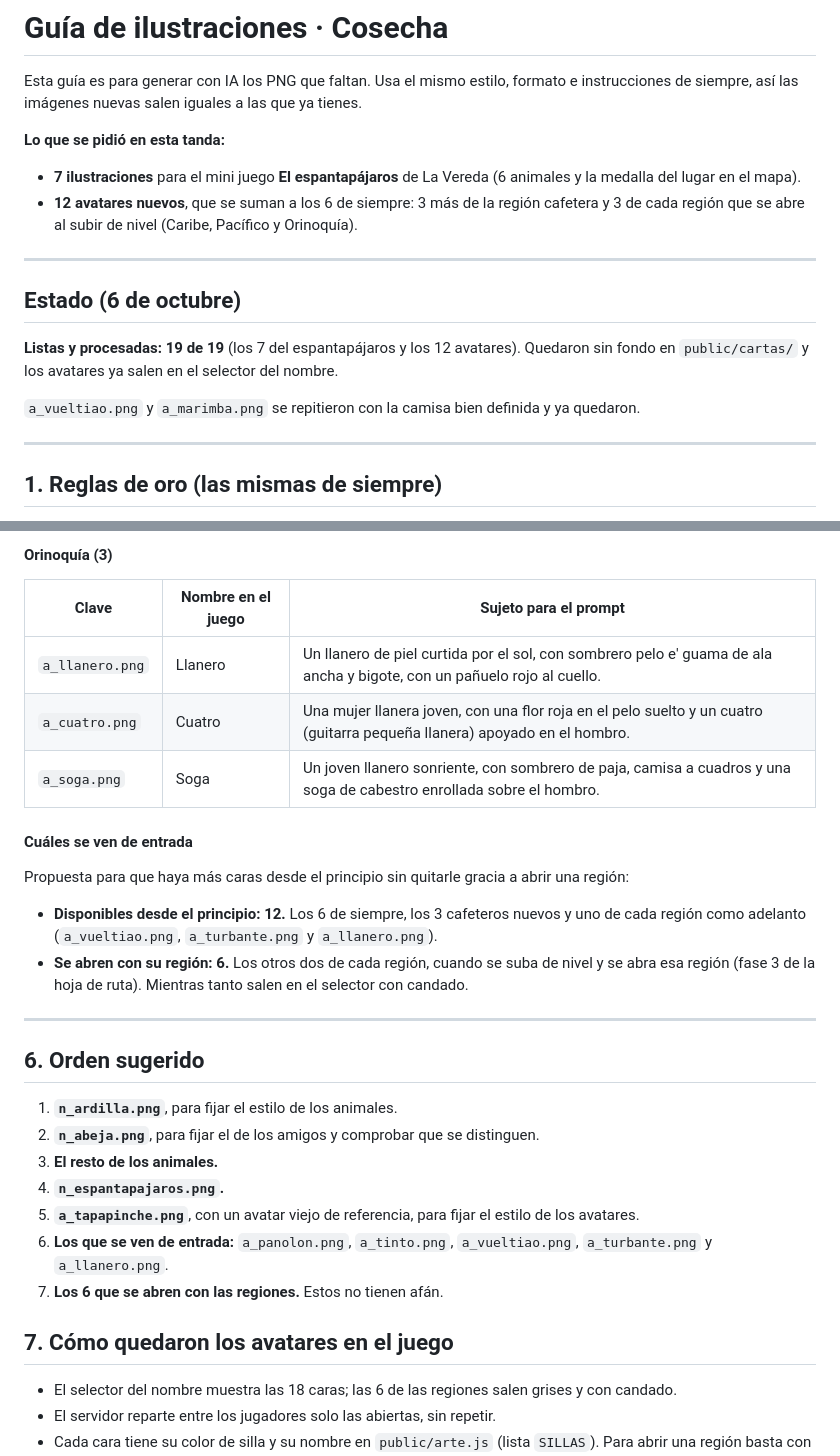
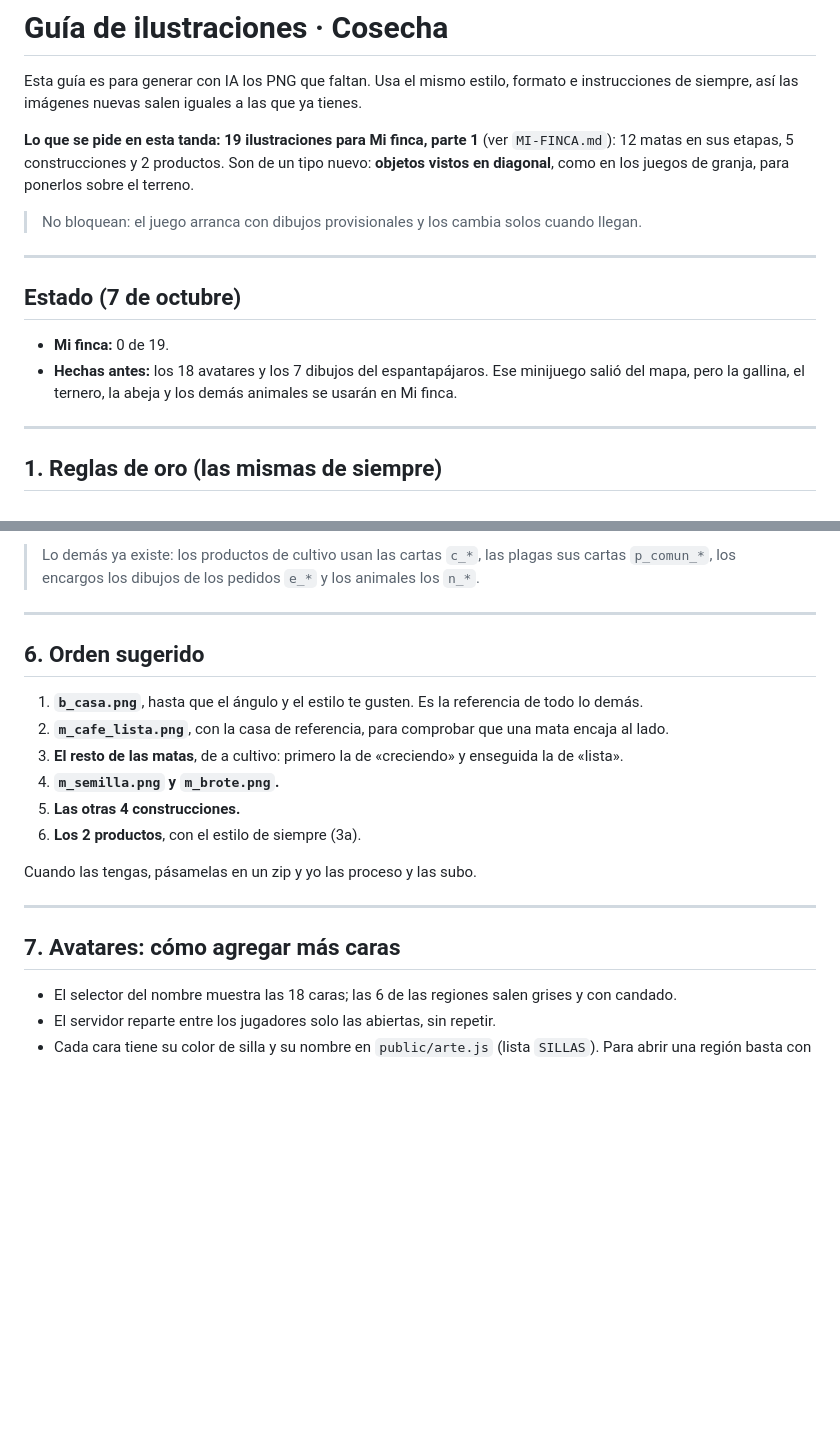
Before and after one commit to titicent/Cosecha_Game, a Markdown page: GUIA-ILUSTRACIONES.md, 2 parts joined by grey strips. Drawn GitHub-style; blank space fills up the shorter version.

```diff
--- a/GUIA-ILUSTRACIONES.md
+++ b/GUIA-ILUSTRACIONES.md
@@ -3,20 +3,19 @@
 Esta guía es para generar con IA los PNG que faltan. Usa el mismo estilo, formato e
 instrucciones de siempre, así las imágenes nuevas salen iguales a las que ya tienes.
 
-**Lo que se pidió en esta tanda:**
-- **7 ilustraciones** para el mini juego **El espantapájaros** de La Vereda (6 animales y la
-  medalla del lugar en el mapa).
-- **12 avatares nuevos**, que se suman a los 6 de siempre: 3 más de la región cafetera y 3 de
-  cada región que se abre al subir de nivel (Caribe, Pacífico y Orinoquía).
+**Lo que se pide en esta tanda: 19 ilustraciones para Mi finca, parte 1** (ver `MI-FINCA.md`):
+12 matas en sus etapas, 5 construcciones y 2 productos. Son de un tipo nuevo: **objetos vistos en
+diagonal**, como en los juegos de granja, para ponerlos sobre el terreno.
+
+> No bloquean: el juego arranca con dibujos provisionales y los cambia solos cuando llegan.
 
 ---
 
-## Estado (6 de octubre)
+## Estado (7 de octubre)
 
-**Listas y procesadas: 19 de 19** (los 7 del espantapájaros y los 12 avatares). Quedaron sin
-fondo en `public/cartas/` y los avatares ya salen en el selector del nombre.
-
-`a_vueltiao.png` y `a_marimba.png` se repitieron con la camisa bien definida y ya quedaron.
+- **Mi finca:** 0 de 19.
+- **Hechas antes:** los 18 avatares y los 7 dibujos del espantapájaros. Ese minijuego salió del
+  mapa, pero la gallina, el ternero, la abeja y los demás animales se usarán en Mi finca.
 
 ---
 
@@ -173,34 +146,22 @@ Equilibran el grupo: hoy hay 4 hombres y 2 mujeres, y nadie de la niñez ni de l
-#### Orinoquía (3)
-
-| Clave | Nombre en el juego | Sujeto para el prompt |
-|---|---|---|
-| `a_llanero.png` | Llanero | Un llanero de piel curtida por el sol, con sombrero pelo e' guama de ala ancha y bigote, con un pañuelo rojo al cuello. |
-| `a_cuatro.png` | Cuatro | Una mujer llanera joven, con una flor roja en el pelo suelto y un cuatro (guitarra pequeña llanera) apoyado en el hombro. |
-| `a_soga.png` | Soga | Un joven llanero sonriente, con sombrero de paja, camisa a cuadros y una soga de cabestro enrollada sobre el hombro. |
-
-#### Cuáles se ven de entrada
-
-Propuesta para que haya más caras desde el principio sin quitarle gracia a abrir una región:
-
-- **Disponibles desde el principio: 12.** Los 6 de siempre, los 3 cafeteros nuevos y uno de cada
-  región como adelanto (`a_vueltiao.png`, `a_turbante.png` y `a_llanero.png`).
-- **Se abren con su región: 6.** Los otros dos de cada región, cuando se suba de nivel y se abra
-  esa región (fase 3 de la hoja de ruta). Mientras tanto salen en el selector con candado.
+> Lo demás ya existe: los productos de cultivo usan las cartas `c_*`, las plagas sus cartas
+> `p_comun_*`, los encargos los dibujos de los pedidos `e_*` y los animales los `n_*`.
 
 ---
 
 ## 6. Orden sugerido
 
-1. **`n_ardilla.png`**, para fijar el estilo de los animales.
-2. **`n_abeja.png`**, para fijar el de los amigos y comprobar que se distinguen.
-3. **El resto de los animales.**
-4. **`n_espantapajaros.png`.**
-5. **`a_tapapinche.png`**, con un avatar viejo de referencia, para fijar el estilo de los avatares.
-6. **Los que se ven de entrada:** `a_panolon.png`, `a_tinto.png`, `a_vueltiao.png`,
-   `a_turbante.png` y `a_llanero.png`.
-7. **Los 6 que se abren con las regiones.** Estos no tienen afán.
+1. **`b_casa.png`**, hasta que el ángulo y el estilo te gusten. Es la referencia de todo lo demás.
+2. **`m_cafe_lista.png`**, con la casa de referencia, para comprobar que una mata encaja al lado.
+3. **El resto de las matas**, de a cultivo: primero la de «creciendo» y enseguida la de «lista».
+4. **`m_semilla.png` y `m_brote.png`.**
+5. **Las otras 4 construcciones.**
+6. **Los 2 productos**, con el estilo de siempre (3a).
 
-## 7. Cómo quedaron los avatares en el juego
+Cuando las tengas, pásamelas en un zip y yo las proceso y las subo.
+
+---
+
+## 7. Avatares: cómo agregar más caras
 
 - El selector del nombre muestra las 18 caras; las 6 de las regiones salen grises y con candado.
 - El servidor reparte entre los jugadores solo las abiertas, sin repetir.
```
Also changed, not shown: other parts of GUIA-ILUSTRACIONES.md (+66 -92 lines), MI-FINCA.md (added, +143 -0 lines).
